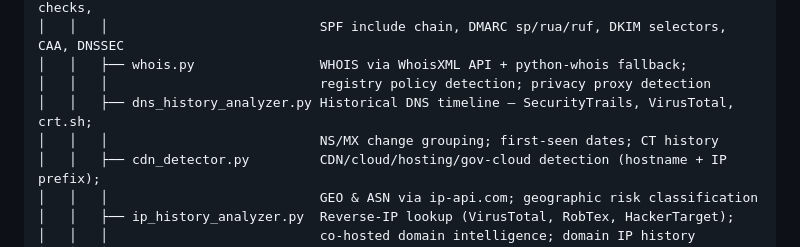
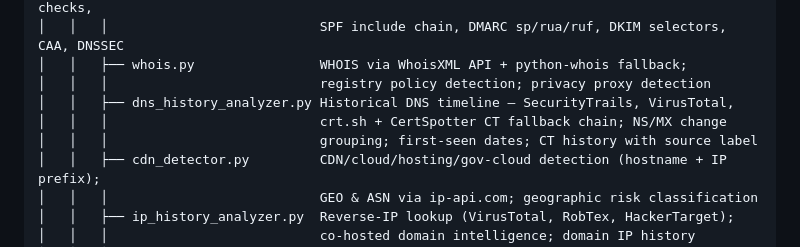
Before and after one commit to herdacas/domain-forensic-analyzer, a Markdown page: README.md, the part around one of its changes. GitHub-like rendering.

```diff
--- a/README.md
+++ b/README.md
@@ -181,8 +181,9 @@ domain-forensic-analyzer/
 │   │   │                           SPF include chain, DMARC sp/rua/ruf, DKIM selectors, CAA, DNSSEC
 │   │   ├── whois.py                WHOIS via WhoisXML API + python-whois fallback;
 │   │   │                           registry policy detection; privacy proxy detection
-│   │   ├── dns_history_analyzer.py Historical DNS timeline — SecurityTrails, VirusTotal, crt.sh;
-│   │   │                           NS/MX change grouping; first-seen dates; CT history
+│   │   ├── dns_history_analyzer.py Historical DNS timeline — SecurityTrails, VirusTotal,
+│   │   │                           crt.sh + CertSpotter CT fallback chain; NS/MX change
+│   │   │                           grouping; first-seen dates; CT history with source label
 │   │   ├── cdn_detector.py         CDN/cloud/hosting/gov-cloud detection (hostname + IP prefix);
 │   │   │                           GEO & ASN via ip-api.com; geographic risk classification
 │   │   ├── ip_history_analyzer.py  Reverse-IP lookup (VirusTotal, RobTex, HackerTarget);
```
Also changed, not shown: other parts of README.md (+11 -8 lines).
